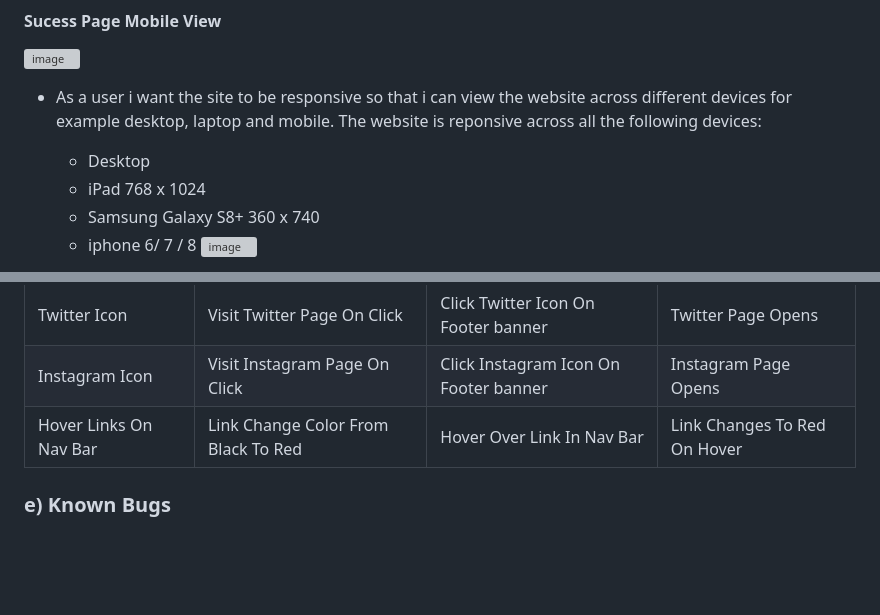
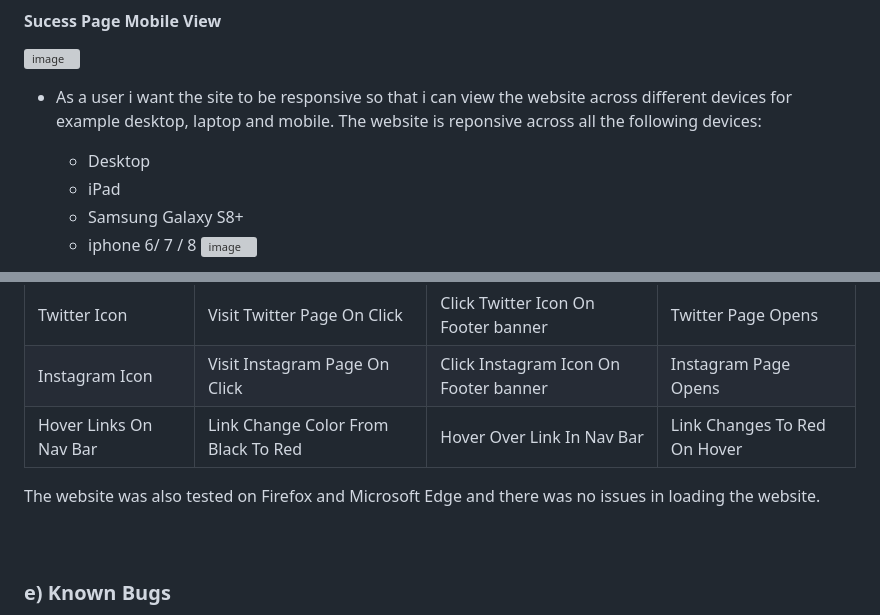
Before and after one commit to NBJIN/Mason-Dev, a Markdown page: testing.md, 2 parts joined by grey strips. GitHub-like rendering; blank space fills up the shorter version; grey boxes are pictures that could not be loaded.

Commit message:
Add to testing.md  browser testing
Browser testing added for Firefox and Edge

```diff
--- a/testing.md
+++ b/testing.md
@@ -87,8 +87,8 @@ Showing No Errors
 
 - As a user i want the site to be responsive so that i can view the website across different devices for example desktop, laptop and mobile.  The website is reponsive across all the following devices:
     - Desktop
-    - iPad 768 x 1024
-    - Samsung Galaxy S8+ 360 x 740
+    - iPad
+    - Samsung Galaxy S8+
     - iphone 6/ 7 / 8
 ![image](https://github.com/NBJIN/Mason-Dev/assets/106515976/6393d6e3-c517-4813-af02-dc71f6883de0)
 
@@ -398,7 +398,9 @@ The user can enter their details on the contact form and the user will not be ab
 | Instagram Icon    | Visit Instagram Page On Click | Click Instagram Icon On Footer banner | Instagram Page Opens |
 | Hover Links On Nav Bar   | Link Change Color From Black To Red | Hover Over Link In Nav Bar | Link Changes To Red On Hover |
 
-
+The website was also tested on Firefox and Microsoft Edge and there was no issues in loading the website.
+<br>
+<br>
 
 ### e) Known Bugs
 I had seen a 404 error appearing in relation to the favicon icon a few times durning
```
